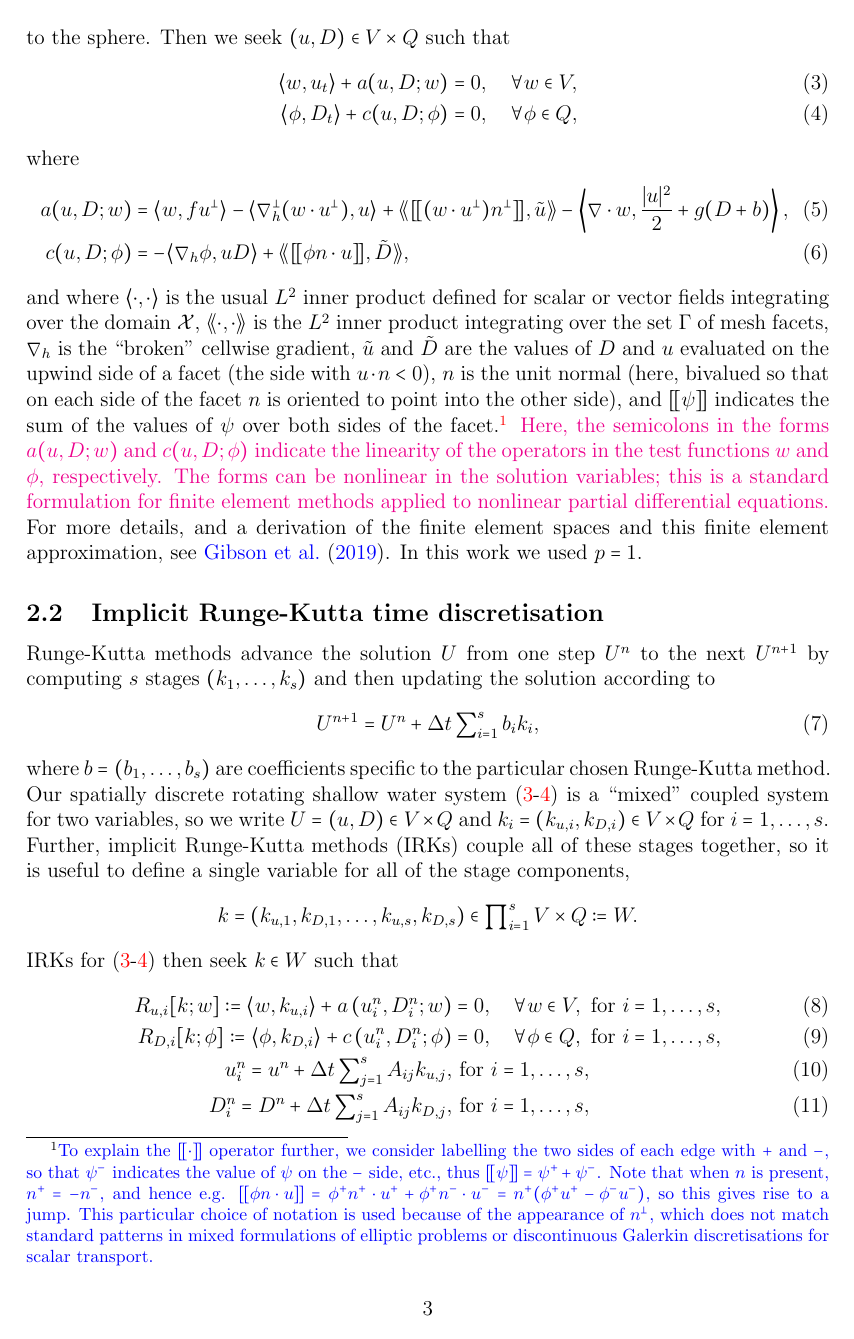
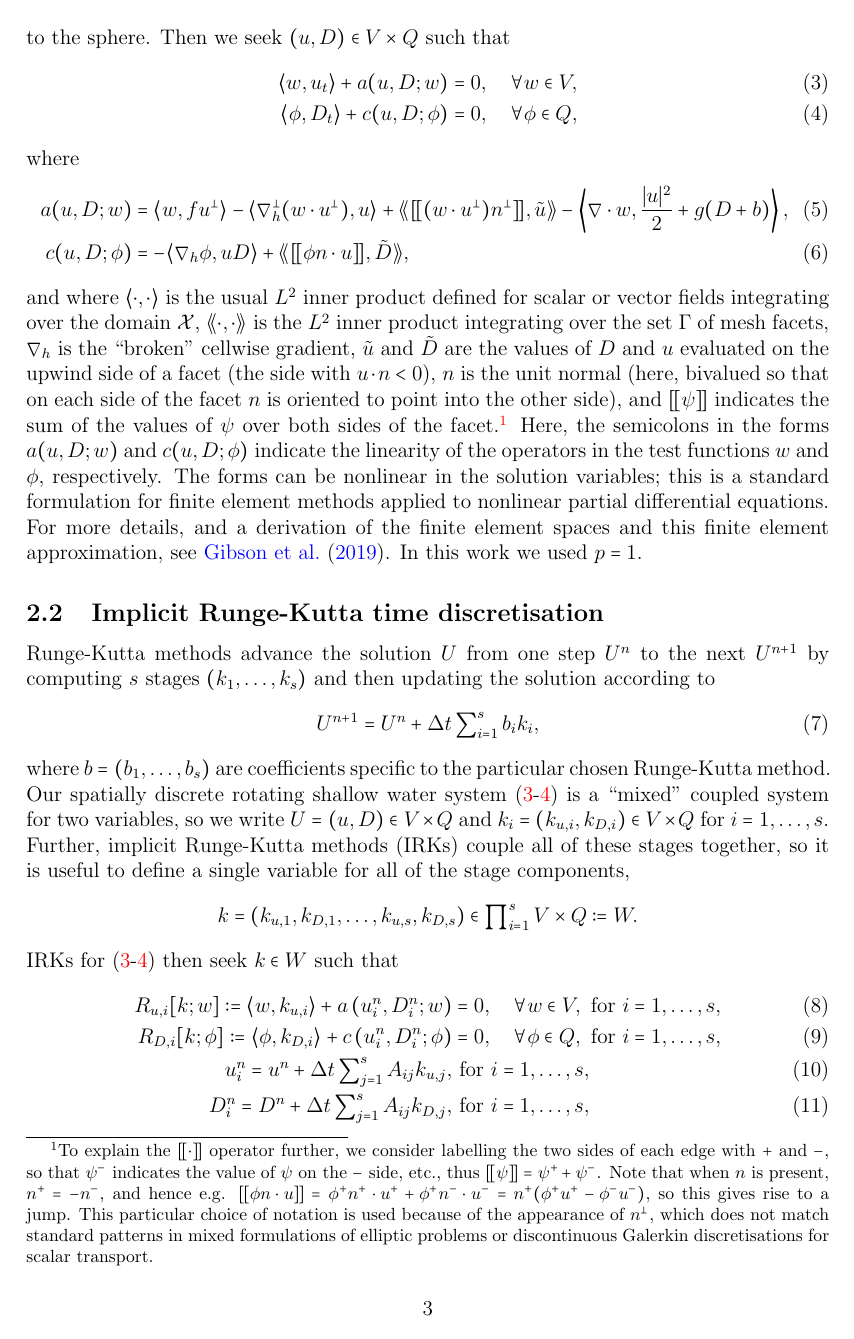
Before and after one commit to werner-bauer/article_irksome_for_gfd, a LaTeX paper (irksome_for_gfd.tex): page 3 of 21. Compiled offline with pdfLaTeX.

Commit message:
added new macro to remove comment colours

```diff
--- a/irksome_for_gfd.tex
+++ b/irksome_for_gfd.tex
@@ -48,12 +48,20 @@ Joshua Hope-Collins\footnote{Imperial College London, UK, ORCID:
 			\tt #1 \end{minipage}}\vspace{5 mm}\par}
 \newcommand{\werner}[1]{{\color{cyan}WB says: #1}}
 \newcommand{\colin}[1]{{\color{blue}CC says: #1}}
+\newcommand{\checkit}[1]{{\color{magenta}#1}}
+%\renewcommand{\checkit}[1]{{\color{red}#1}}
+
+
 \newcommand{\revisedA}[1]{{\color{blue}#1}}
 \newcommand{\revisedB}[1]{{\color{magenta}#1}}
 \newcommand{\revisedus}[1]{{\color{Green}#1}}
 
-\newcommand{\checkit}[1]{{\color{magenta}#1}}
-%\renewcommand{\checkit}[1]{{\color{red}#1}}
+% use after pdf with comments had been compiled
+\renewcommand{\revisedA}[1]{#1}
+\renewcommand{\revisedB}[1]{#1}
+\renewcommand{\revisedus}[1]{#1}
+
+
 
 
 \DeclareMathOperator{\sat}{sat}
```
